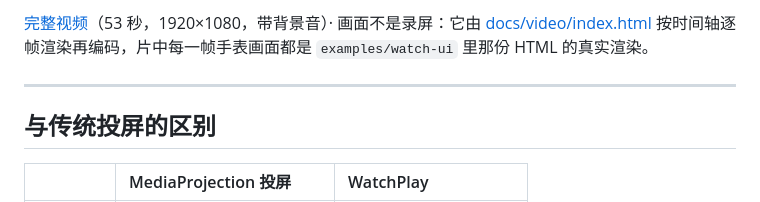
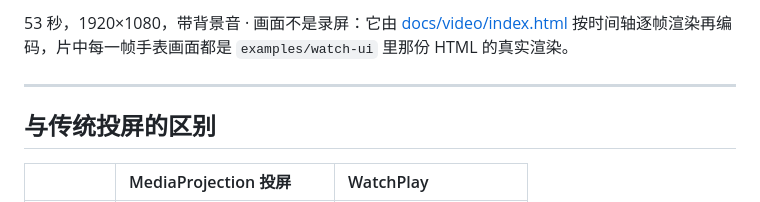
Before and after one commit to newMalloc/WatchPlay, a Markdown page: README.md, the part around one of its changes. GitHub-like rendering.

```diff
--- a/README.md
+++ b/README.md
@@ -10,5 +10,5 @@
 
-[完整视频](docs/video/WatchPlay-intro-1080p.mp4)（53 秒，1920×1080，带背景音）· 画面不是录屏：它由 [docs/video/index.html](docs/video/index.html) 按时间轴逐帧渲染再编码，片中每一帧手表画面都是 `examples/watch-ui` 里那份 HTML 的真实渲染。
+53 秒，1920×1080，带背景音 · 画面不是录屏：它由 [docs/video/index.html](docs/video/index.html) 按时间轴逐帧渲染再编码，片中每一帧手表画面都是 `examples/watch-ui` 里那份 HTML 的真实渲染。
 
 ---
 
```
Also changed, not shown: other parts of README.md (+1 -1 lines), docs/video/README.md (+9 -5 lines).
